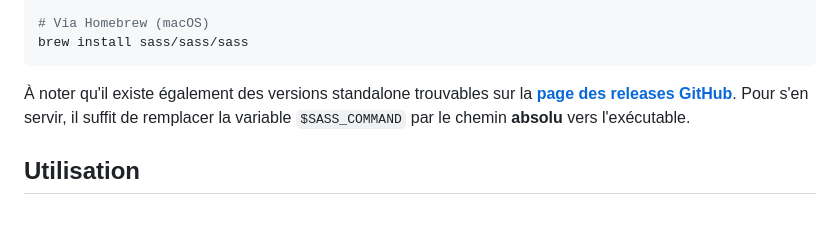
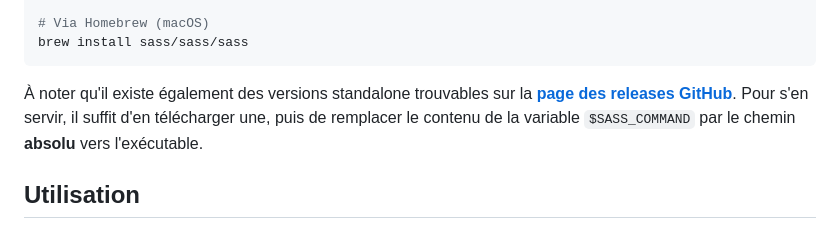
Before and after one commit to Alexandre-SBEGHEN/Website-Builder, a Markdown page: README.md, the part around the change. GitHub-like rendering.

Commit message:
docs(README): Correction formulation

````diff
--- a/README.md
+++ b/README.md
@@ -55,7 +55,7 @@ npm install -g sass
 brew install sass/sass/sass
 ```
 
-À noter qu'il existe également des versions standalone trouvables sur la **[page des releases GitHub](https://github.com/sass/dart-sass/releases/)**. Pour s'en servir, il suffit de remplacer la variable `$SASS_COMMAND` par le chemin **absolu** vers l'exécutable.
+À noter qu'il existe également des versions standalone trouvables sur la **[page des releases GitHub](https://github.com/sass/dart-sass/releases/)**. Pour s'en servir, il suffit d'en télécharger une, puis de remplacer le contenu de la variable `$SASS_COMMAND` par le chemin **absolu** vers l'exécutable.
 
 ## Utilisation
 
````
